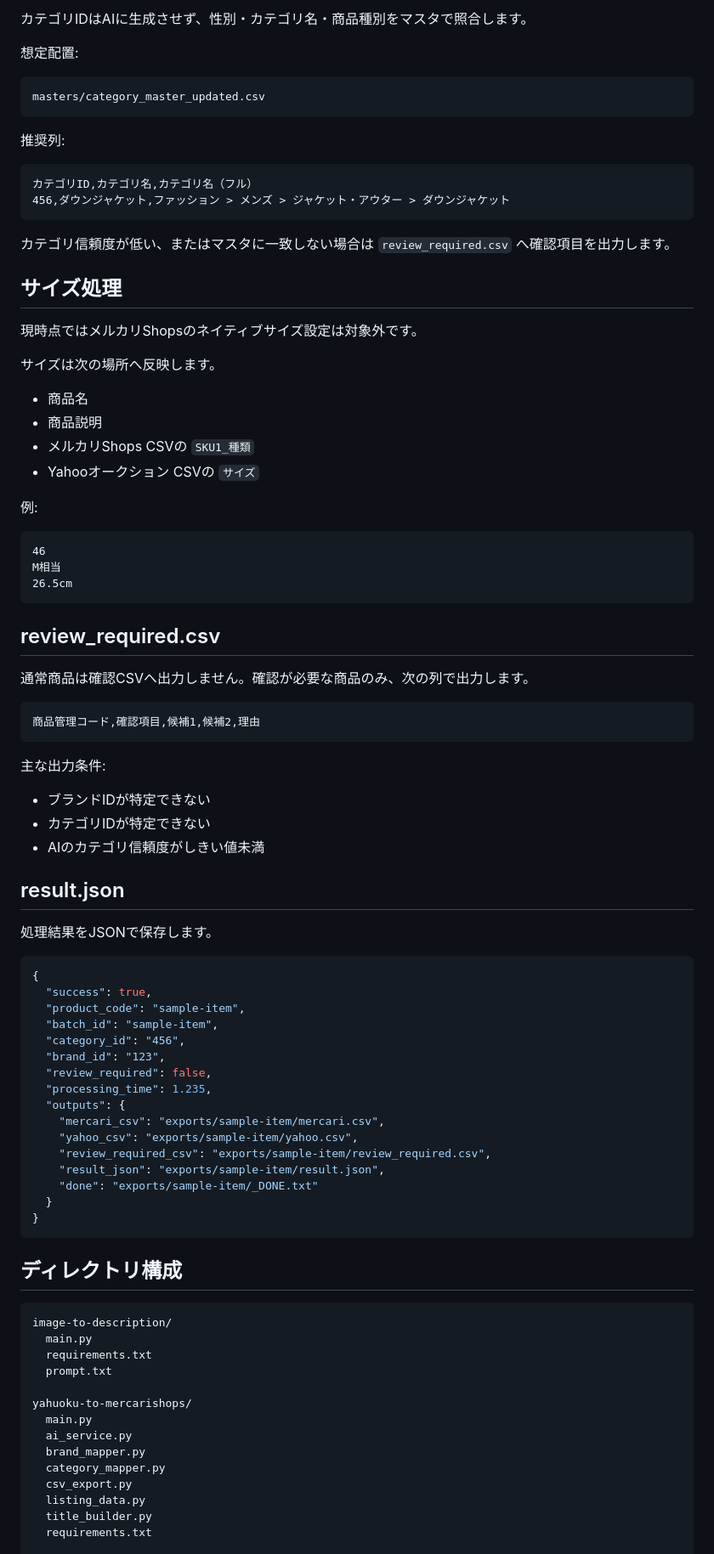
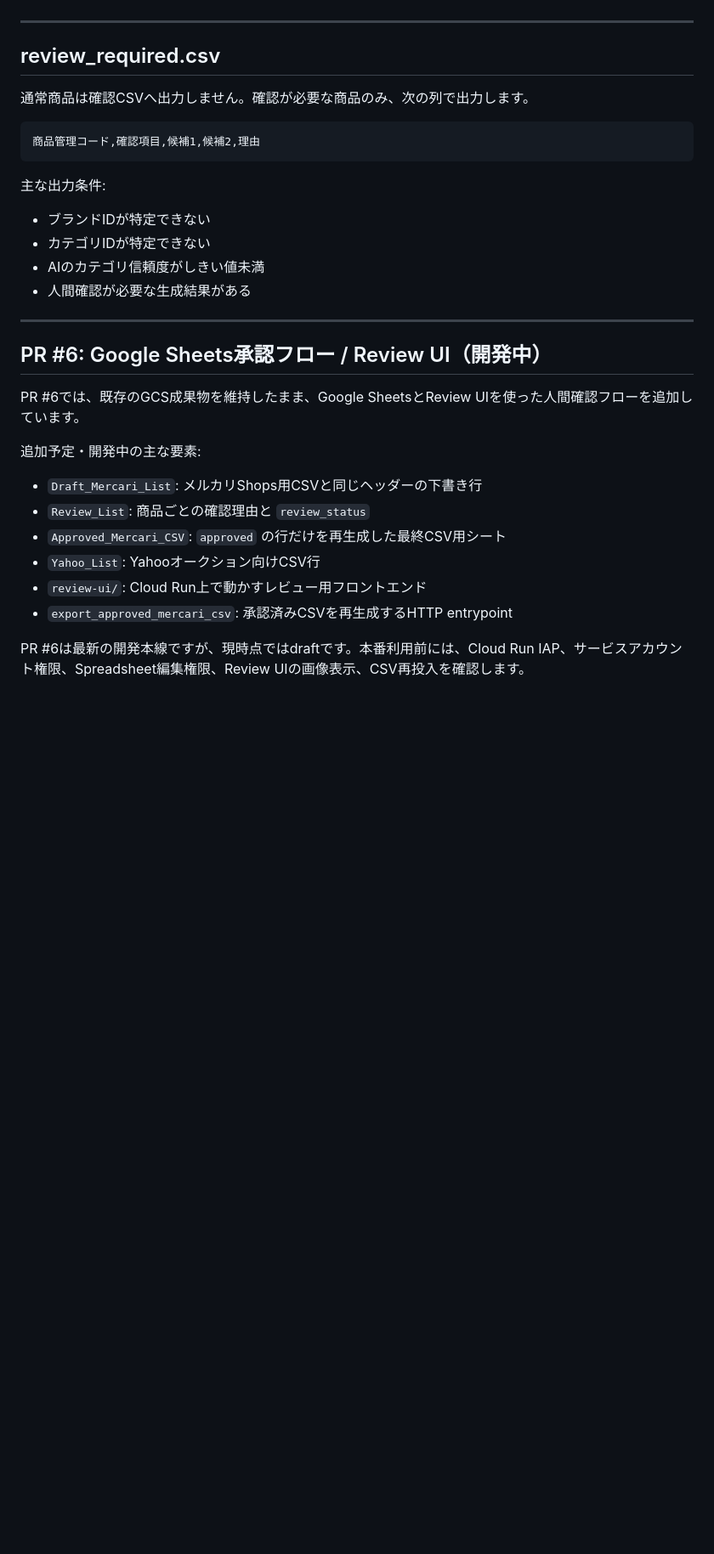
Before and after one commit to HIRABAweb/mercari-shops-auto-description, a Markdown page: README.md, the part around one of its changes. Shown at 85% size. Rendered like a GitHub page; blank space fills up the shorter version.

Commit message:
Clarify public GitHub project status

````diff
--- a/README.md
+++ b/README.md
@@ -264,38 +139,4 @@ masters/brand_master.csv
-カテゴリIDはAIに生成させず、性別・カテゴリ名・商品種別をマスタで照合します。
-
-想定配置:
-
-```text
-masters/category_master_updated.csv
-```
-
-推奨列:
-
-```csv
-カテゴリID,カテゴリ名,カテゴリ名（フル）
-456,ダウンジャケット,ファッション > メンズ > ジャケット・アウター > ダウンジャケット
-```
-
-カテゴリ信頼度が低い、またはマスタに一致しない場合は `review_required.csv` へ確認項目を出力します。
-
-## サイズ処理
-
-現時点ではメルカリShopsのネイティブサイズ設定は対象外です。
-
-サイズは次の場所へ反映します。
-
-- 商品名
-- 商品説明
-- メルカリShops CSVの `SKU1_種類`
-- Yahooオークション CSVの `サイズ`
-
-例:
-
-```text
-46
-M相当
-26.5cm
-```
+---
 
 ## review_required.csv
 
@@ -310,45 +151,22 @@ M相当
 - ブランドIDが特定できない
 - カテゴリIDが特定できない
 - AIのカテゴリ信頼度がしきい値未満
+- 人間確認が必要な生成結果がある
 
-## result.json
+---
 
-処理結果をJSONで保存します。
+## PR #6: Google Sheets承認フロー / Review UI（開発中）
 
-```json
-{
-  "success": true,
-  "product_code": "sample-item",
-  "batch_id": "sample-item",
-  "category_id": "456",
-  "brand_id": "123",
-  "review_required": false,
-  "processing_time": 1.235,
-  "outputs": {
-    "mercari_csv": "exports/sample-item/mercari.csv",
-    "yahoo_csv": "exports/sample-item/yahoo.csv",
-    "review_required_csv": "exports/sample-item/review_required.csv",
-    "result_json": "exports/sample-item/result.json",
-    "done": "exports/sample-item/_DONE.txt"
-  }
-}
-```
+PR #6では、既存のGCS成果物を維持したまま、Google SheetsとReview UIを使った人間確認フローを追加しています。
 
-## ディレクトリ構成
+追加予定・開発中の主な要素:
 
-```text
-image-to-description/
-  main.py
-  requirements.txt
-  prompt.txt
+- `Draft_Mercari_List`: メルカリShops用CSVと同じヘッダーの下書き行
+- `Review_List`: 商品ごとの確認理由と `review_status`
+- `Approved_Mercari_CSV`: `approved` の行だけを再生成した最終CSV用シート
+- `Yahoo_List`: Yahooオークション向けCSV行
+- `review-ui/`: Cloud Run上で動かすレビュー用フロントエンド
+- `export_approved_mercari_csv`: 承認済みCSVを再生成するHTTP entrypoint
 
-yahuoku-to-mercarishops/
-  main.py
-  ai_service.py
-  brand_mapper.py
-  category_mapper.py
-  csv_export.py
-  listing_data.py
-  title_builder.py
-  requirements.txt
+PR #6は最新の開発本線ですが、現時点ではdraftです。本番利用前には、Cloud Run IAP、サービスアカウント権限、Spreadsheet編集権限、Review UIの画像表示、CSV再投入を確認します。
 
````
Also changed, not shown: other parts of README.md (+126 -245 lines).
